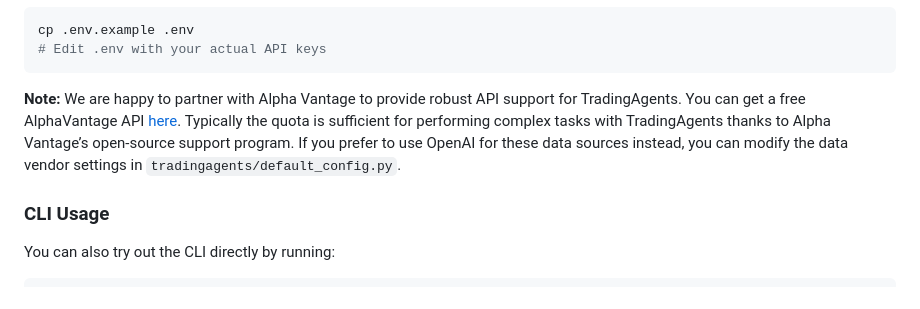
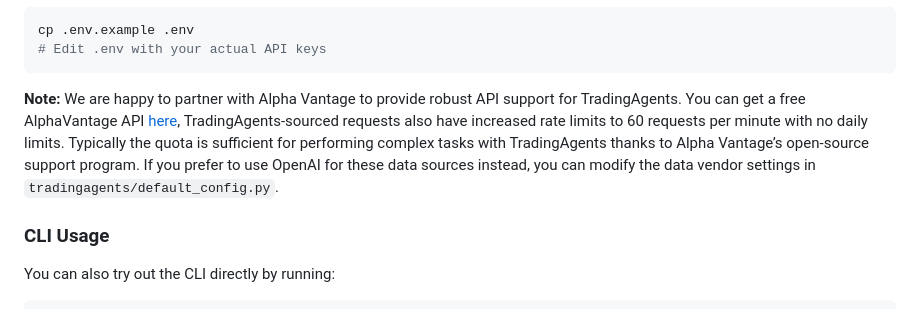
Before and after one commit to KHALEDNOAMAN/TradingAgents, a Markdown page: README.md, the part around the change. Rendered like a GitHub page.

````diff
--- a/README.md
+++ b/README.md
@@ -127,7 +127,7 @@ cp .env.example .env
 # Edit .env with your actual API keys
 ```
 
-**Note:** We are happy to partner with Alpha Vantage to provide robust API support for TradingAgents. You can get a free AlphaVantage API [here](https://www.alphavantage.co/support/#api-key). Typically the quota is sufficient for performing complex tasks with TradingAgents thanks to Alpha Vantage’s open-source support program. If you prefer to use OpenAI for these data sources instead, you can modify the data vendor settings in `tradingagents/default_config.py`.
+**Note:** We are happy to partner with Alpha Vantage to provide robust API support for TradingAgents. You can get a free AlphaVantage API [here](https://www.alphavantage.co/support/#api-key), TradingAgents-sourced requests also have increased rate limits to 60 requests per minute with no daily limits. Typically the quota is sufficient for performing complex tasks with TradingAgents thanks to Alpha Vantage’s open-source support program. If you prefer to use OpenAI for these data sources instead, you can modify the data vendor settings in `tradingagents/default_config.py`.
 
 ### CLI Usage
 
````
